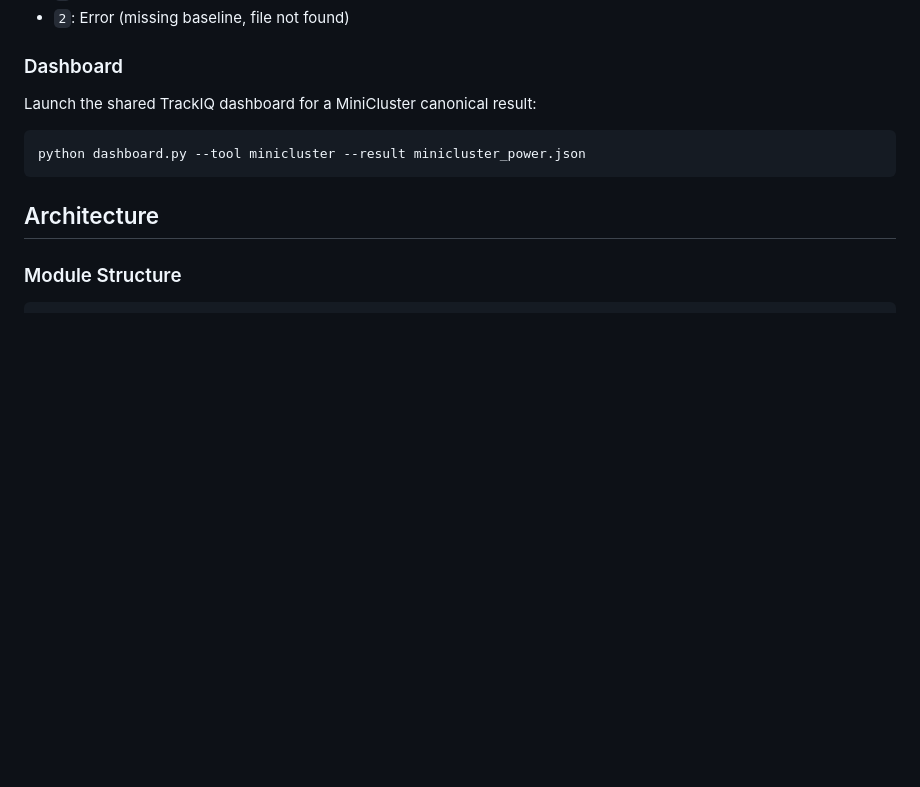
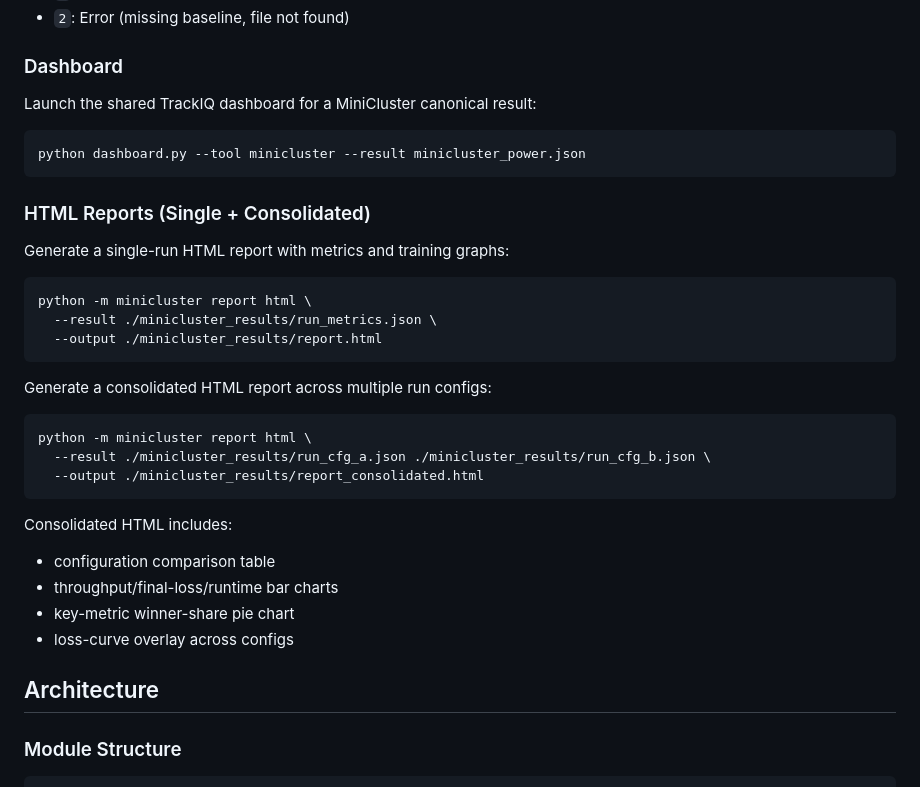
Before and after one commit to HamnaNimra/TrackIQ, a Markdown page: minicluster/README.md, the part around the change. GitHub-like rendering; blank space fills up the shorter version.

Commit message:
Add HTML report generation instructions to README

````diff
--- a/minicluster/README.md
+++ b/minicluster/README.md
@@ -237,6 +237,30 @@ Launch the shared TrackIQ dashboard for a MiniCluster canonical result:
 python dashboard.py --tool minicluster --result minicluster_power.json
 ```
 
+### HTML Reports (Single + Consolidated)
+
+Generate a single-run HTML report with metrics and training graphs:
+
+```bash
+python -m minicluster report html \
+  --result ./minicluster_results/run_metrics.json \
+  --output ./minicluster_results/report.html
+```
+
+Generate a consolidated HTML report across multiple run configs:
+
+```bash
+python -m minicluster report html \
+  --result ./minicluster_results/run_cfg_a.json ./minicluster_results/run_cfg_b.json \
+  --output ./minicluster_results/report_consolidated.html
+```
+
+Consolidated HTML includes:
+- configuration comparison table
+- throughput/final-loss/runtime bar charts
+- key-metric winner-share pie chart
+- loss-curve overlay across configs
+
 ## Architecture
 
 ### Module Structure
````
